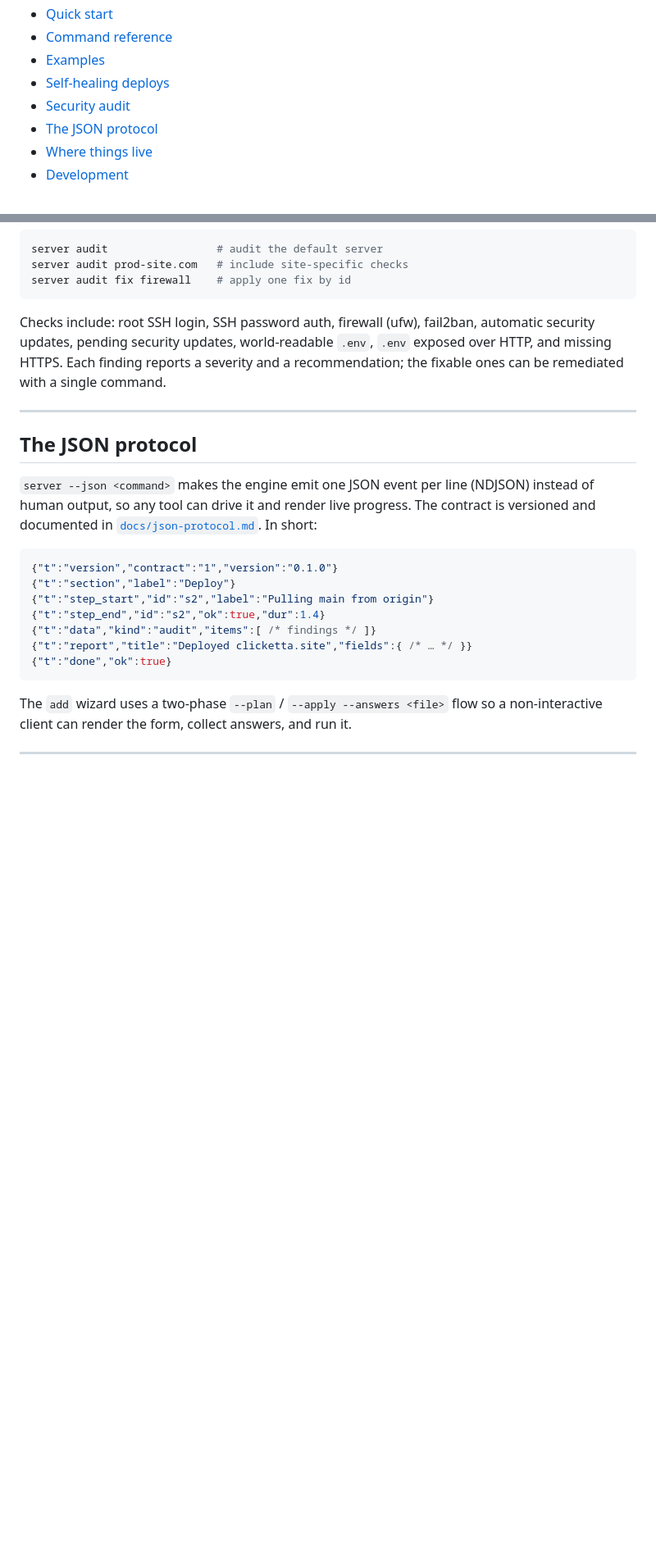
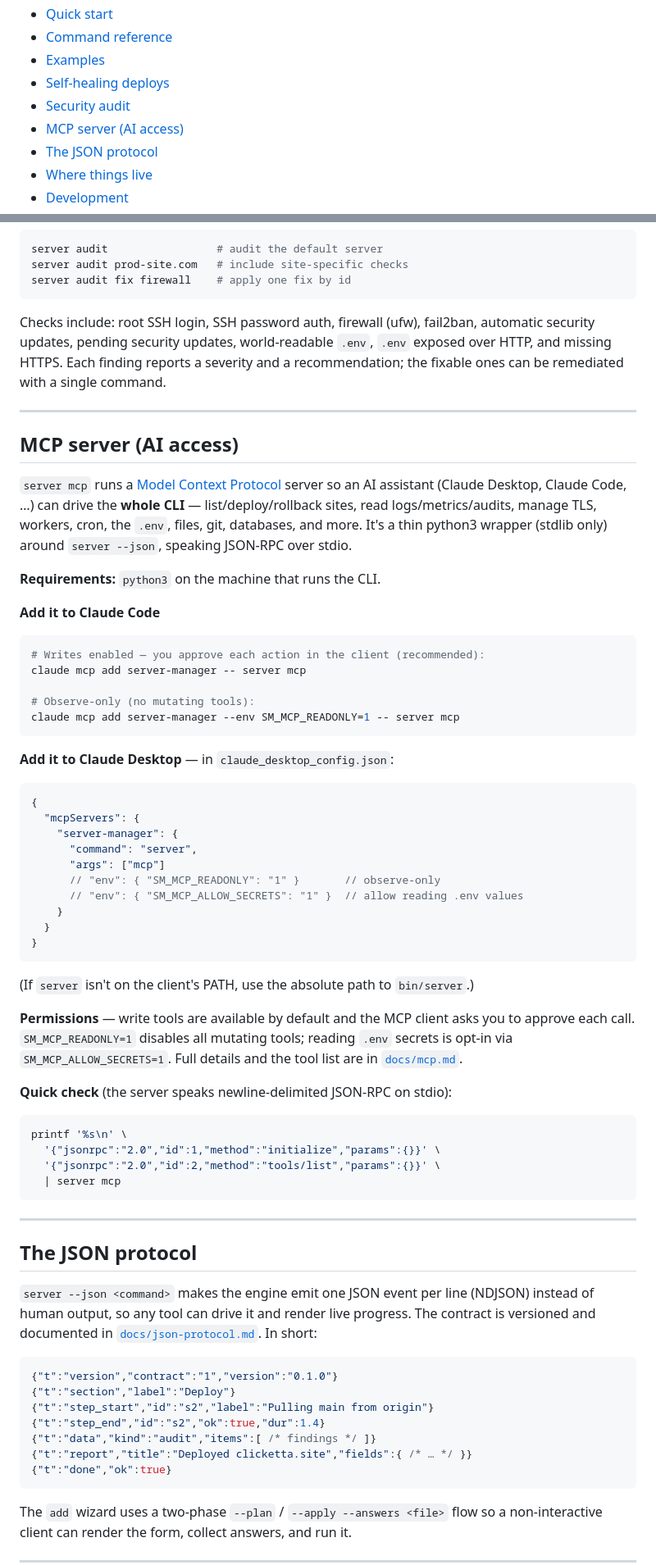
Before and after one commit to regnatech/server-manager, a Markdown page: README.md, 2 parts joined by grey strips. Shown at 82% size. GitHub-like rendering; blank space fills up the shorter version.

Commit message:
docs: document MCP access in the README (Claude Code / Desktop setup)

````diff
--- a/README.md
+++ b/README.md
@@ -24,6 +24,7 @@ Pure Bash over SSH: runs anywhere with `bash` + `ssh`.
 - [Examples](#examples)
 - [Self‑healing deploys](#self-healing-deploys)
 - [Security audit](#security-audit)
+- [MCP server (AI access)](#mcp-server-ai-access)
 - [The JSON protocol](#the-json-protocol)
 - [Where things live](#where-things-live)
 - [Development](#development)
@@ -238,6 +239,59 @@ a recommendation; the fixable ones can be remediated with a single command.
 
 ---
 
+## MCP server (AI access)
+
+`server mcp` runs a [Model Context Protocol](https://modelcontextprotocol.io)
+server so an AI assistant (Claude Desktop, Claude Code, …) can drive the **whole
+CLI** — list/deploy/rollback sites, read logs/metrics/audits, manage TLS,
+workers, cron, the `.env`, files, git, databases, and more. It's a thin python3
+wrapper (stdlib only) around `server --json`, speaking JSON-RPC over stdio.
+
+**Requirements:** `python3` on the machine that runs the CLI.
+
+**Add it to Claude Code**
+
+```bash
+# Writes enabled — you approve each action in the client (recommended):
+claude mcp add server-manager -- server mcp
+
+# Observe-only (no mutating tools):
+claude mcp add server-manager --env SM_MCP_READONLY=1 -- server mcp
+```
+
+**Add it to Claude Desktop** — in `claude_desktop_config.json`:
+
+```jsonc
+{
+  "mcpServers": {
+    "server-manager": {
+      "command": "server",
+      "args": ["mcp"]
+      // "env": { "SM_MCP_READONLY": "1" }       // observe-only
+      // "env": { "SM_MCP_ALLOW_SECRETS": "1" }  // allow reading .env values
+    }
+  }
+}
+```
+
+(If `server` isn't on the client's PATH, use the absolute path to `bin/server`.)
+
+**Permissions** — write tools are available by default and the MCP client asks
+you to approve each call. `SM_MCP_READONLY=1` disables all mutating tools;
+reading `.env` secrets is opt‑in via `SM_MCP_ALLOW_SECRETS=1`. Full details and
+the tool list are in [`docs/mcp.md`](docs/mcp.md).
+
+**Quick check** (the server speaks newline‑delimited JSON‑RPC on stdio):
+
+```bash
+printf '%s\n' \
+  '{"jsonrpc":"2.0","id":1,"method":"initialize","params":{}}' \
+  '{"jsonrpc":"2.0","id":2,"method":"tools/list","params":{}}' \
+  | server mcp
+```
+
+---
+
 ## The JSON protocol
 
 `server --json <command>` makes the engine emit one JSON event per line (NDJSON)
````
